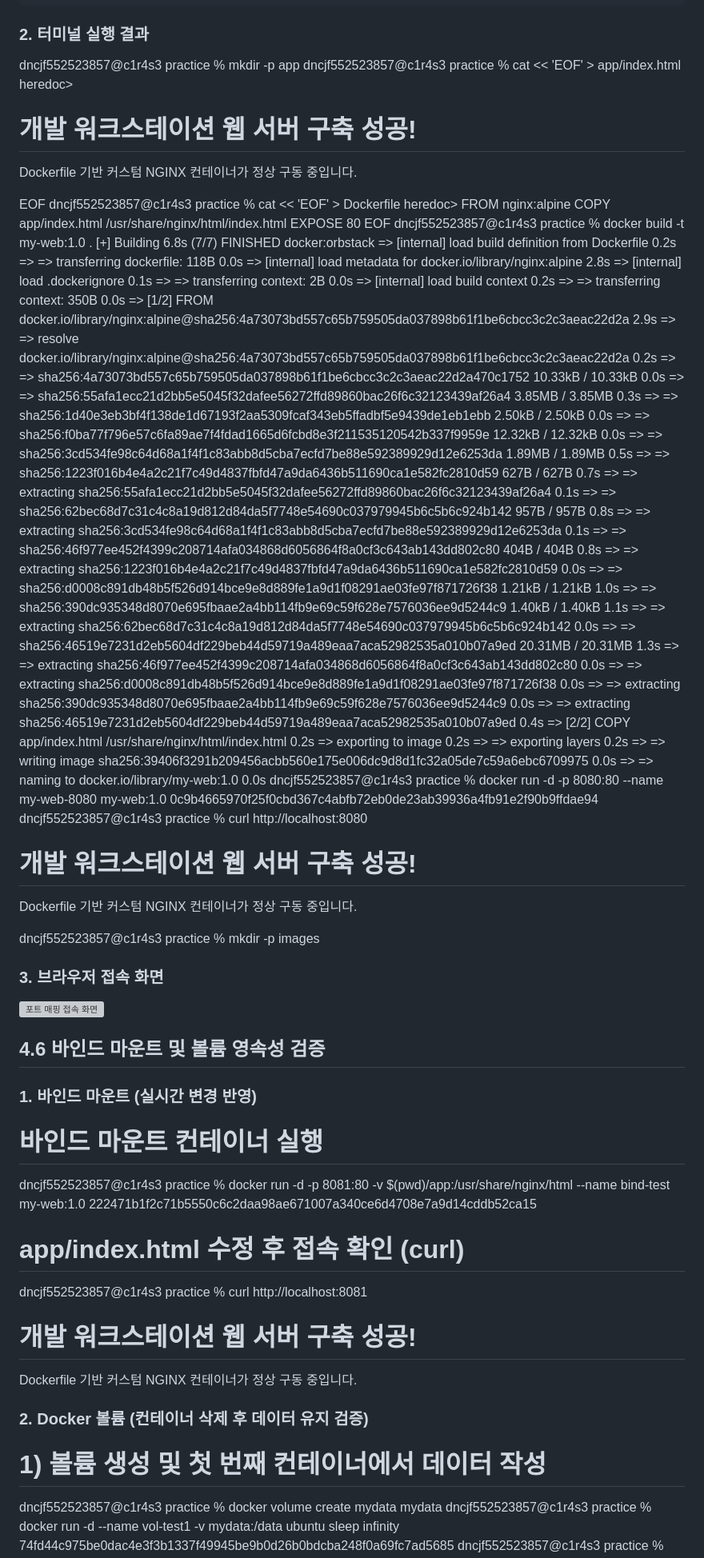
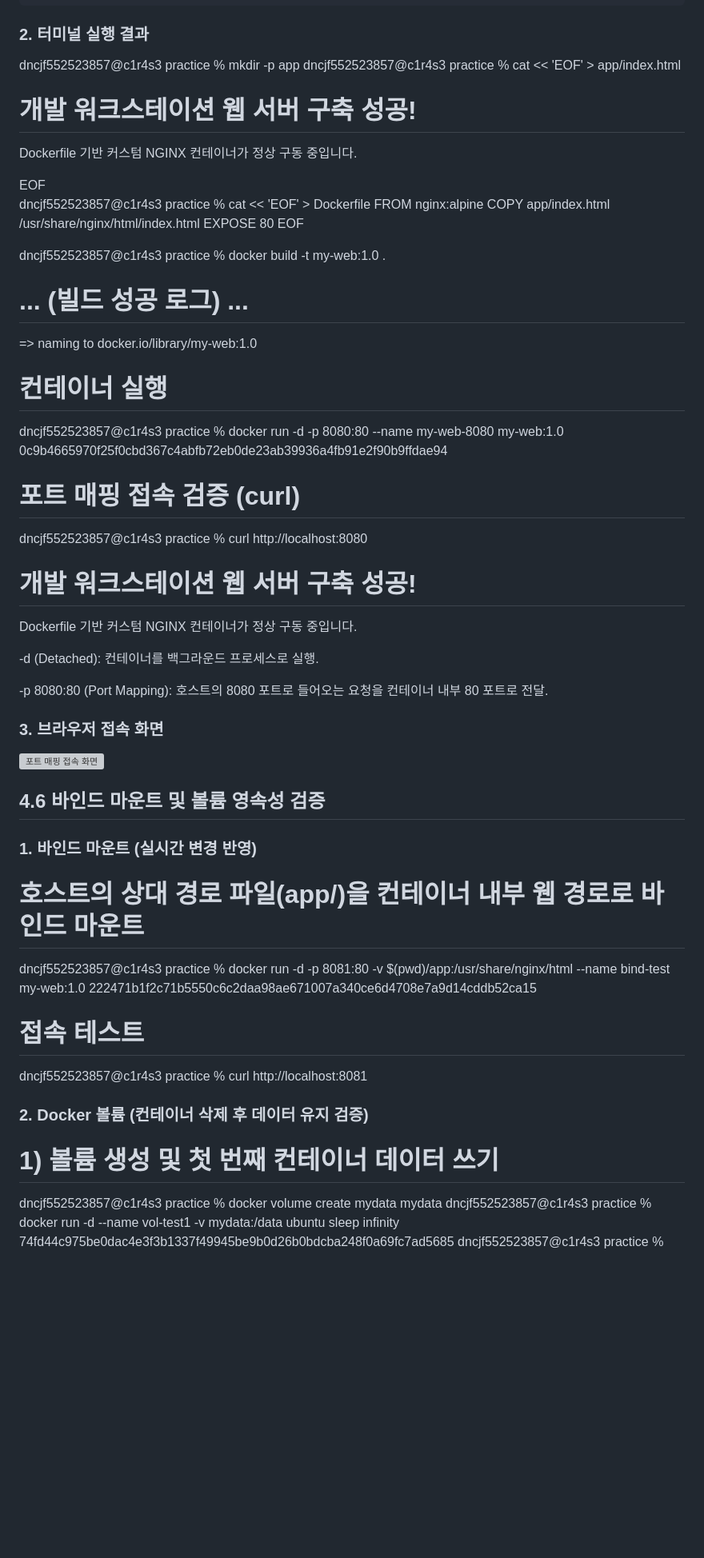
Before and after one commit to woochul0516/woochul_codyssey, a Markdown page: E1-1/README.md, the part around one of its changes. Shown at 80% size. Rendered like a GitHub page; blank space fills up the shorter version; grey boxes are pictures that could not be loaded.

Commit message:
refactor: move main README to E1-1 and create root README

```diff
--- a/E1-1/README.md
+++ b/E1-1/README.md
@@ -261,7 +300,7 @@ EXPOSE 80
 ### 2. 터미널 실행 결과
 dncjf552523857@c1r4s3 practice % mkdir -p app
 dncjf552523857@c1r4s3 practice % cat << 'EOF' > app/index.html
-heredoc> <!DOCTYPE html>
+<!DOCTYPE html>
 <html>
 <head>
     <meta charset="UTF-8">
@@ -273,48 +312,22 @@ heredoc> <!DOCTYPE html>
 </body>
 </html>
 EOF
+
 dncjf552523857@c1r4s3 practice % cat << 'EOF' > Dockerfile
-heredoc> FROM nginx:alpine
+FROM nginx:alpine
 COPY app/index.html /usr/share/nginx/html/index.html
 EXPOSE 80
 EOF
+
 dncjf552523857@c1r4s3 practice % docker build -t my-web:1.0 .
-[+] Building 6.8s (7/7) FINISHED                                                                    docker:orbstack
- => [internal] load build definition from Dockerfile                                                           0.2s
- => => transferring dockerfile: 118B                                                                           0.0s
- => [internal] load metadata for docker.io/library/nginx:alpine                                                2.8s
- => [internal] load .dockerignore                                                                              0.1s
- => => transferring context: 2B                                                                                0.0s
- => [internal] load build context                                                                              0.2s
- => => transferring context: 350B                                                                              0.0s
- => [1/2] FROM docker.io/library/nginx:alpine@sha256:4a73073bd557c65b759505da037898b61f1be6cbcc3c2c3aeac22d2a  2.9s
- => => resolve docker.io/library/nginx:alpine@sha256:4a73073bd557c65b759505da037898b61f1be6cbcc3c2c3aeac22d2a  0.2s
- => => sha256:4a73073bd557c65b759505da037898b61f1be6cbcc3c2c3aeac22d2a470c1752 10.33kB / 10.33kB               0.0s
- => => sha256:55afa1ecc21d2bb5e5045f32dafee56272ffd89860bac26f6c32123439af26a4 3.85MB / 3.85MB                 0.3s
- => => sha256:1d40e3eb3bf4f138de1d67193f2aa5309fcaf343eb5ffadbf5e9439de1eb1ebb 2.50kB / 2.50kB                 0.0s
- => => sha256:f0ba77f796e57c6fa89ae7f4fdad1665d6fcbd8e3f211535120542b337f9959e 12.32kB / 12.32kB               0.0s
- => => sha256:3cd534fe98c64d68a1f4f1c83abb8d5cba7ecfd7be88e592389929d12e6253da 1.89MB / 1.89MB                 0.5s
- => => sha256:1223f016b4e4a2c21f7c49d4837fbfd47a9da6436b511690ca1e582fc2810d59 627B / 627B                     0.7s
- => => extracting sha256:55afa1ecc21d2bb5e5045f32dafee56272ffd89860bac26f6c32123439af26a4                      0.1s
- => => sha256:62bec68d7c31c4c8a19d812d84da5f7748e54690c037979945b6c5b6c924b142 957B / 957B                     0.8s
- => => extracting sha256:3cd534fe98c64d68a1f4f1c83abb8d5cba7ecfd7be88e592389929d12e6253da                      0.1s
- => => sha256:46f977ee452f4399c208714afa034868d6056864f8a0cf3c643ab143dd802c80 404B / 404B                     0.8s
- => => extracting sha256:1223f016b4e4a2c21f7c49d4837fbfd47a9da6436b511690ca1e582fc2810d59                      0.0s
- => => sha256:d0008c891db48b5f526d914bce9e8d889fe1a9d1f08291ae03fe97f871726f38 1.21kB / 1.21kB                 1.0s
- => => sha256:390dc935348d8070e695fbaae2a4bb114fb9e69c59f628e7576036ee9d5244c9 1.40kB / 1.40kB                 1.1s
- => => extracting sha256:62bec68d7c31c4c8a19d812d84da5f7748e54690c037979945b6c5b6c924b142                      0.0s
- => => sha256:46519e7231d2eb5604df229beb44d59719a489eaa7aca52982535a010b07a9ed 20.31MB / 20.31MB               1.3s
- => => extracting sha256:46f977ee452f4399c208714afa034868d6056864f8a0cf3c643ab143dd802c80                      0.0s
- => => extracting sha256:d0008c891db48b5f526d914bce9e8d889fe1a9d1f08291ae03fe97f871726f38                      0.0s
- => => extracting sha256:390dc935348d8070e695fbaae2a4bb114fb9e69c59f628e7576036ee9d5244c9                      0.0s
- => => extracting sha256:46519e7231d2eb5604df229beb44d59719a489eaa7aca52982535a010b07a9ed                      0.4s
- => [2/2] COPY app/index.html /usr/share/nginx/html/index.html                                                 0.2s
- => exporting to image                                                                                         0.2s
- => => exporting layers                                                                                        0.2s
- => => writing image sha256:39406f3291b209456acbb560e175e006dc9d8d1fc32a05de7c59a6ebc6709975                   0.0s
- => => naming to docker.io/library/my-web:1.0                                                                  0.0s
+# ... (빌드 성공 로그) ...
+ => naming to docker.io/library/my-web:1.0
+
+# 컨테이너 실행
 dncjf552523857@c1r4s3 practice % docker run -d -p 8080:80 --name my-web-8080 my-web:1.0
 0c9b4665970f25f0cbd367c4abfb72eb0de23ab39936a4fb91e2f90b9ffdae94
+
+# 포트 매핑 접속 검증 (curl)
 dncjf552523857@c1r4s3 practice % curl http://localhost:8080
 <!DOCTYPE html>
 <html>
@@ -327,7 +340,10 @@ dncjf552523857@c1r4s3 practice % curl http://localhost:8080
     <p>Dockerfile 기반 커스텀 NGINX 컨테이너가 정상 구동 중입니다.</p>
 </body>
 </html>
-dncjf552523857@c1r4s3 practice % mkdir -p images
+
+-d (Detached): 컨테이너를 백그라운드 프로세스로 실행.
+
+-p 8080:80 (Port Mapping): 호스트의 8080 포트로 들어오는 요청을 컨테이너 내부 80 포트로 전달.
 
 ### 3. 브라우저 접속 화면
 ![포트 매핑 접속 화면](./practice/images/port-mapping.png)
@@ -335,27 +351,15 @@ dncjf552523857@c1r4s3 practice % mkdir -p images
 ## 4.6 바인드 마운트 및 볼륨 영속성 검증
 
 ### 1. 바인드 마운트 (실시간 변경 반영)
-# 바인드 마운트 컨테이너 실행
+# 호스트의 상대 경로 파일(app/)을 컨테이너 내부 웹 경로로 바인드 마운트
 dncjf552523857@c1r4s3 practice % docker run -d -p 8081:80 -v $(pwd)/app:/usr/share/nginx/html --name bind-test my-web:1.0
 222471b1f2c71b5550c6c2daa98ae671007a340ce6d4708e7a9d14cddb52ca15
 
-# app/index.html 수정 후 접속 확인 (curl)
+# 접속 테스트
 dncjf552523857@c1r4s3 practice % curl http://localhost:8081
-<!DOCTYPE html>
-<html>
-<head>
-    <meta charset="UTF-8">
-    <title>My Dev Workstation</title>
-</head>
-<body>
-    <h1>개발 워크스테이션 웹 서버 구축 성공!</h1>
-    <p>Dockerfile 기반 커스텀 NGINX 컨테이너가 정상 구동 중입니다.</p>
-</body>
-</html>
-
 
 ### 2. Docker 볼륨 (컨테이너 삭제 후 데이터 유지 검증)
-# 1) 볼륨 생성 및 첫 번째 컨테이너에서 데이터 작성
+# 1) 볼륨 생성 및 첫 번째 컨테이너 데이터 쓰기
 dncjf552523857@c1r4s3 practice % docker volume create mydata
 mydata
 dncjf552523857@c1r4s3 practice % docker run -d --name vol-test1 -v mydata:/data ubuntu sleep infinity
```
Also changed, not shown: other parts of E1-1/README.md (+106 -77 lines).
